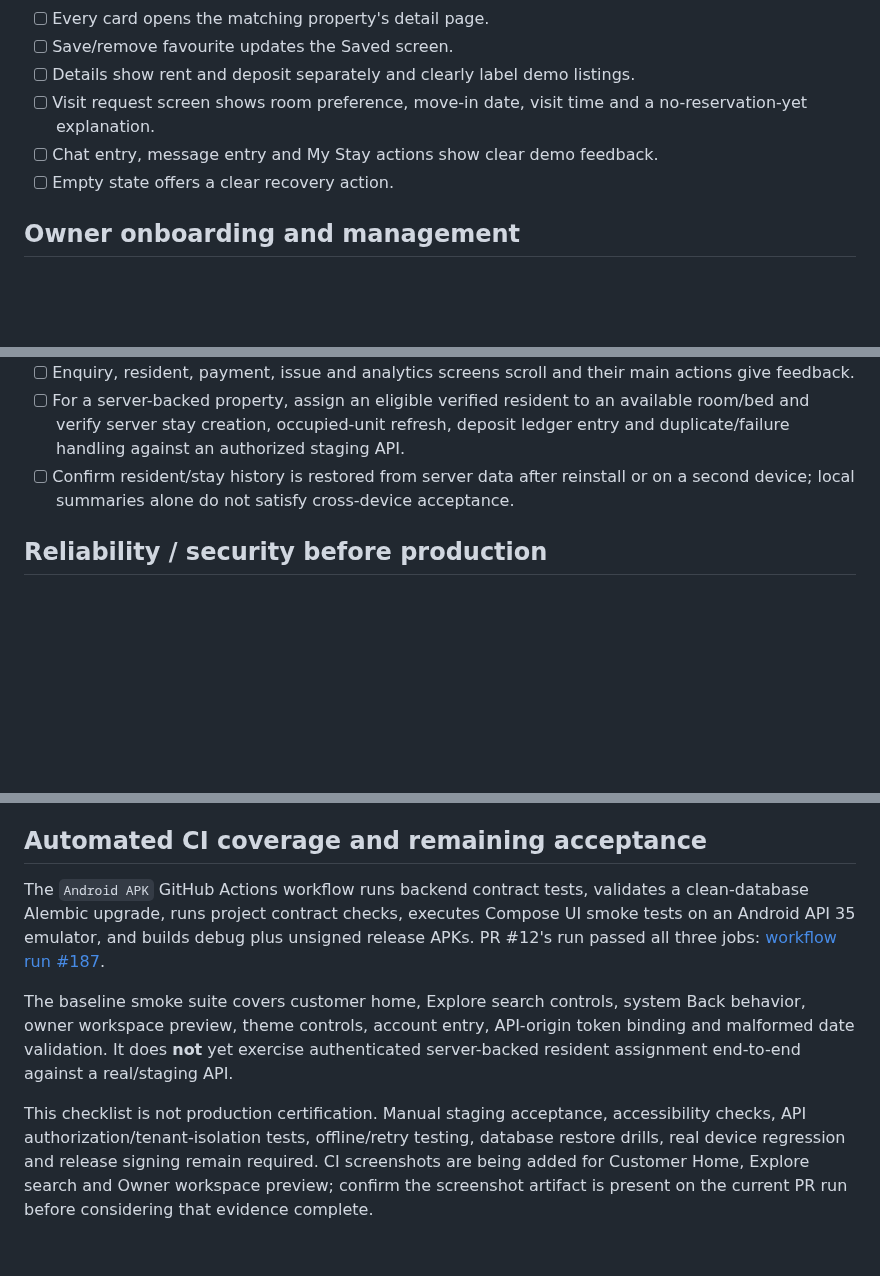
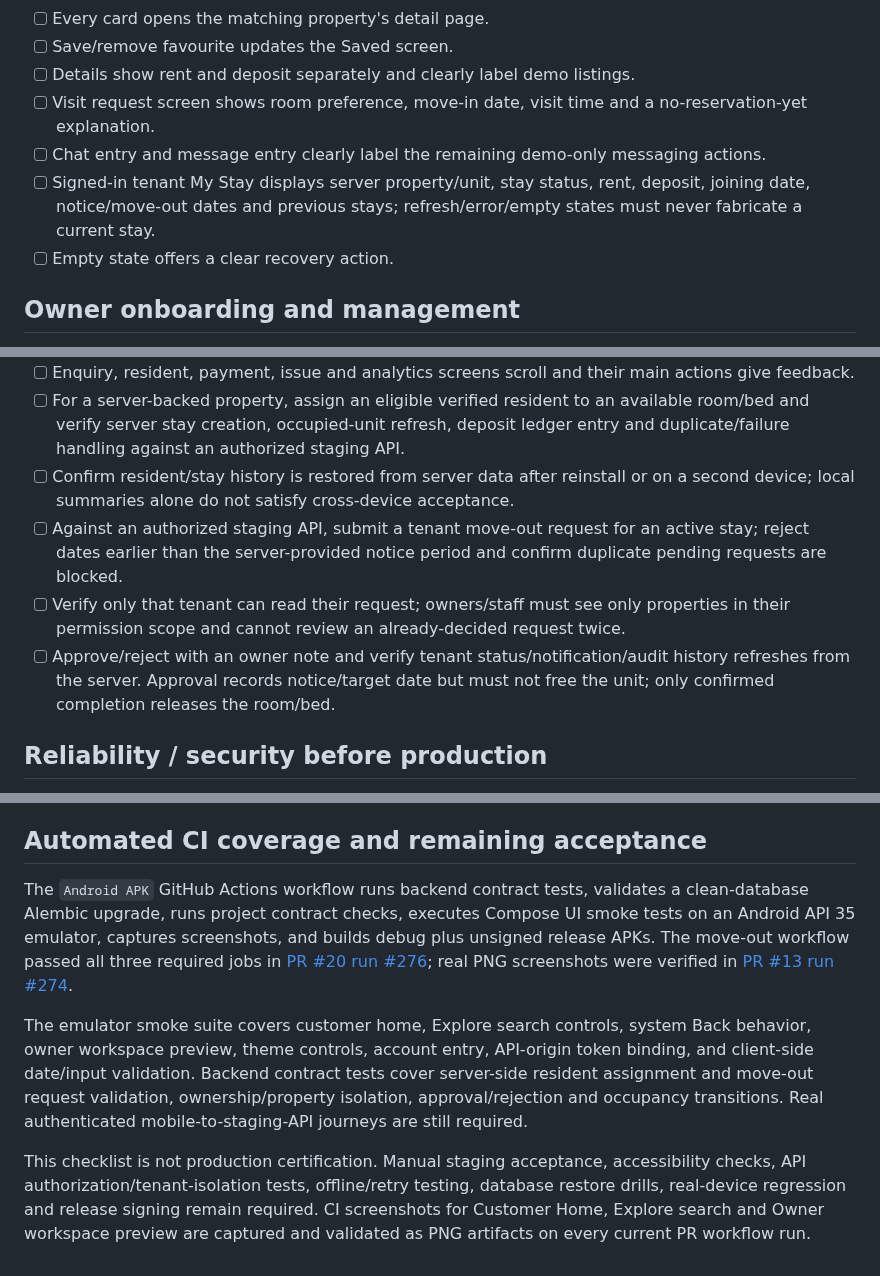
Before and after one commit to radhengle/StayEasy, a Markdown page: docs/TEST_PLAN.md, 3 parts joined by grey strips. Rendered like a GitHub page; blank space fills up the shorter version.

Commit message:
Update TEST_PLAN.md for verified move-out request workflow

```diff
--- a/docs/TEST_PLAN.md
+++ b/docs/TEST_PLAN.md
@@ -11,7 +11,8 @@
 - [ ] Save/remove favourite updates the Saved screen.
 - [ ] Details show rent and deposit separately and clearly label demo listings.
 - [ ] Visit request screen shows room preference, move-in date, visit time and a no-reservation-yet explanation.
-- [ ] Chat entry, message entry and My Stay actions show clear demo feedback.
+- [ ] Chat entry and message entry clearly label the remaining demo-only messaging actions.
+- [ ] Signed-in tenant My Stay displays server property/unit, stay status, rent, deposit, joining date, notice/move-out dates and previous stays; refresh/error/empty states must never fabricate a current stay.
 - [ ] Empty state offers a clear recovery action.
 
 ## Owner onboarding and management
@@ -27,6 +28,9 @@
 - [ ] Enquiry, resident, payment, issue and analytics screens scroll and their main actions give feedback.
 - [ ] For a server-backed property, assign an eligible verified resident to an available room/bed and verify server stay creation, occupied-unit refresh, deposit ledger entry and duplicate/failure handling against an authorized staging API.
 - [ ] Confirm resident/stay history is restored from server data after reinstall or on a second device; local summaries alone do not satisfy cross-device acceptance.
+- [ ] Against an authorized staging API, submit a tenant move-out request for an active stay; reject dates earlier than the server-provided notice period and confirm duplicate pending requests are blocked.
+- [ ] Verify only that tenant can read their request; owners/staff must see only properties in their permission scope and cannot review an already-decided request twice.
+- [ ] Approve/reject with an owner note and verify tenant status/notification/audit history refreshes from the server. Approval records notice/target date but must not free the unit; only confirmed completion releases the room/bed.
 
 ## Reliability / security before production
 - [ ] Move availability and reservation-conflict rules to a transactional backend before accepting live reservations.
@@ -40,8 +44,8 @@
 
 ## Automated CI coverage and remaining acceptance
 
-The `Android APK` GitHub Actions workflow runs backend contract tests, validates a clean-database Alembic upgrade, runs project contract checks, executes Compose UI smoke tests on an Android API 35 emulator, and builds debug plus unsigned release APKs. PR #12's run passed all three jobs: [workflow run #187](https://github.com/radhengle/StayEasy/actions/runs/40124058013).
+The `Android APK` GitHub Actions workflow runs backend contract tests, validates a clean-database Alembic upgrade, runs project contract checks, executes Compose UI smoke tests on an Android API 35 emulator, captures screenshots, and builds debug plus unsigned release APKs. The move-out workflow passed all three required jobs in [PR #20 run #276](https://github.com/radhengle/StayEasy/actions/runs/40130773832); real PNG screenshots were verified in [PR #13 run #274](https://github.com/radhengle/StayEasy/actions/runs/40130310803).
 
-The baseline smoke suite covers customer home, Explore search controls, system Back behavior, owner workspace preview, theme controls, account entry, API-origin token binding and malformed date validation. It does **not** yet exercise authenticated server-backed resident assignment end-to-end against a real/staging API.
+The emulator smoke suite covers customer home, Explore search controls, system Back behavior, owner workspace preview, theme controls, account entry, API-origin token binding, and client-side date/input validation. Backend contract tests cover server-side resident assignment and move-out request validation, ownership/property isolation, approval/rejection and occupancy transitions. Real authenticated mobile-to-staging-API journeys are still required.
 
-This checklist is not production certification. Manual staging acceptance, accessibility checks, API authorization/tenant-isolation tests, offline/retry testing, database restore drills, real device regression and release signing remain required. CI screenshots are being added for Customer Home, Explore search and Owner workspace preview; confirm the screenshot artifact is present on the current PR run before considering that evidence complete.
+This checklist is not production certification. Manual staging acceptance, accessibility checks, API authorization/tenant-isolation tests, offline/retry testing, database restore drills, real-device regression and release signing remain required. CI screenshots for Customer Home, Explore search and Owner workspace preview are captured and validated as PNG artifacts on every current PR workflow run.
```
